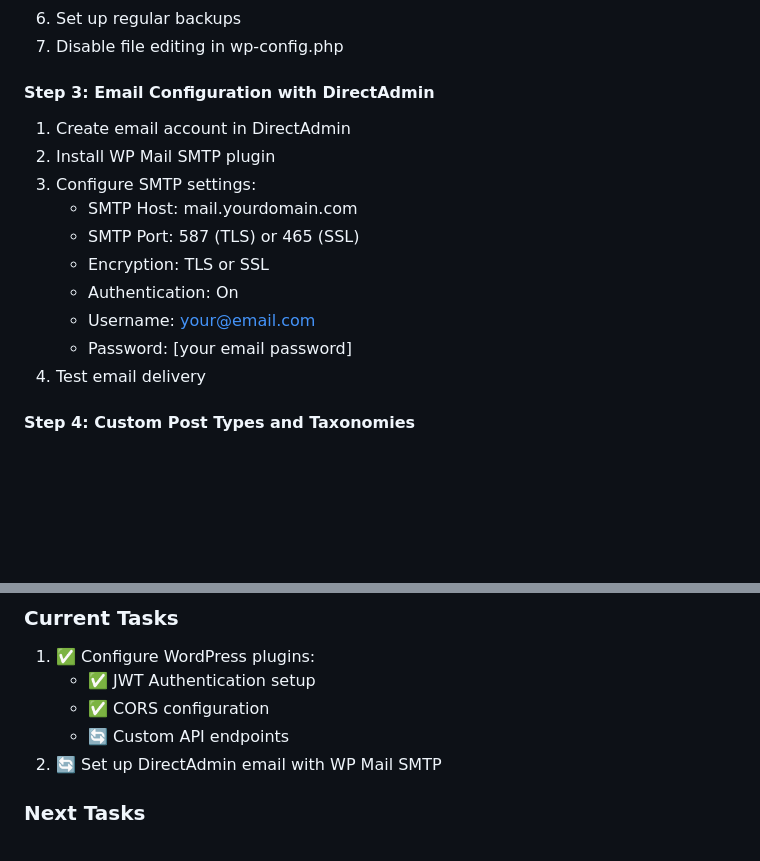
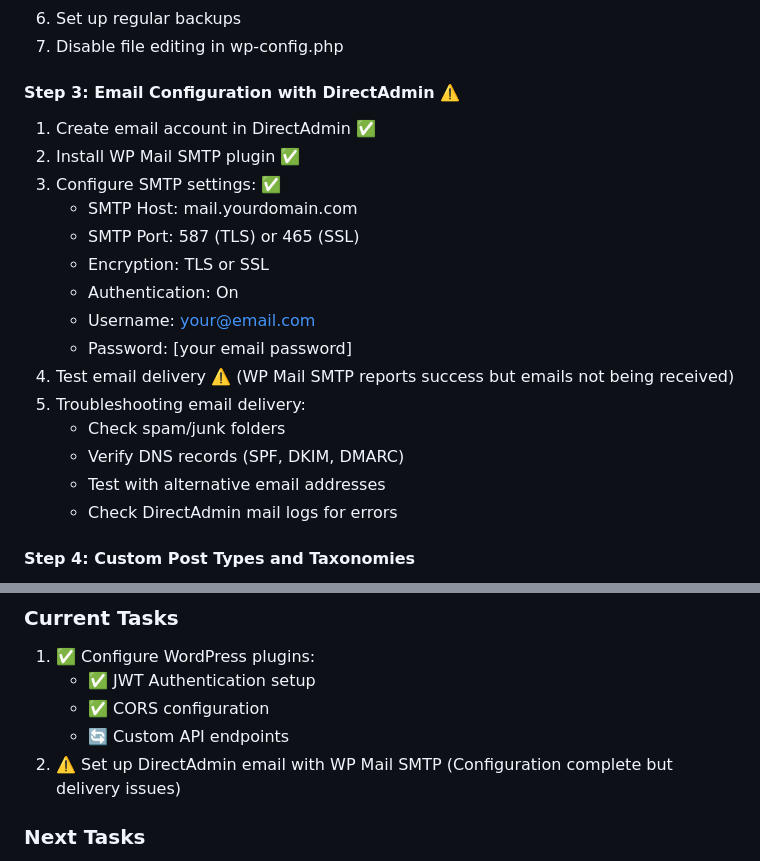
Before and after one commit to Catskill909/wordpress-login, a Markdown page: build-plan.md, 2 parts joined by grey strips. GitHub-like rendering; blank space fills up the shorter version.

```diff
--- a/build-plan.md
+++ b/build-plan.md
@@ -248,17 +248,22 @@ lib/
 6. Set up regular backups
 7. Disable file editing in wp-config.php
 
-#### Step 3: Email Configuration with DirectAdmin
-1. Create email account in DirectAdmin
-2. Install WP Mail SMTP plugin
-3. Configure SMTP settings:
+#### Step 3: Email Configuration with DirectAdmin ⚠️
+1. Create email account in DirectAdmin ✅
+2. Install WP Mail SMTP plugin ✅
+3. Configure SMTP settings: ✅
    - SMTP Host: mail.yourdomain.com
    - SMTP Port: 587 (TLS) or 465 (SSL)
    - Encryption: TLS or SSL
    - Authentication: On
    - Username: your@email.com
    - Password: [your email password]
-4. Test email delivery
+4. Test email delivery ⚠️ (WP Mail SMTP reports success but emails not being received)
+5. Troubleshooting email delivery:
+   - Check spam/junk folders
+   - Verify DNS records (SPF, DKIM, DMARC)
+   - Test with alternative email addresses
+   - Check DirectAdmin mail logs for errors
 
 #### Step 4: Custom Post Types and Taxonomies
 1. Use Custom Post Type UI to create necessary post types:
@@ -728,7 +733,7 @@ class LoginPage extends StatelessWidget {
    - ✅ JWT Authentication setup
    - ✅ CORS configuration
    - 🔄 Custom API endpoints
-2. 🔄 Set up DirectAdmin email with WP Mail SMTP
+2. ⚠️ Set up DirectAdmin email with WP Mail SMTP (Configuration complete but delivery issues)
 
 ### Next Tasks
 
```
Also changed, not shown: wordpress-directadmin-install-guide.md (+23 -1 lines).
